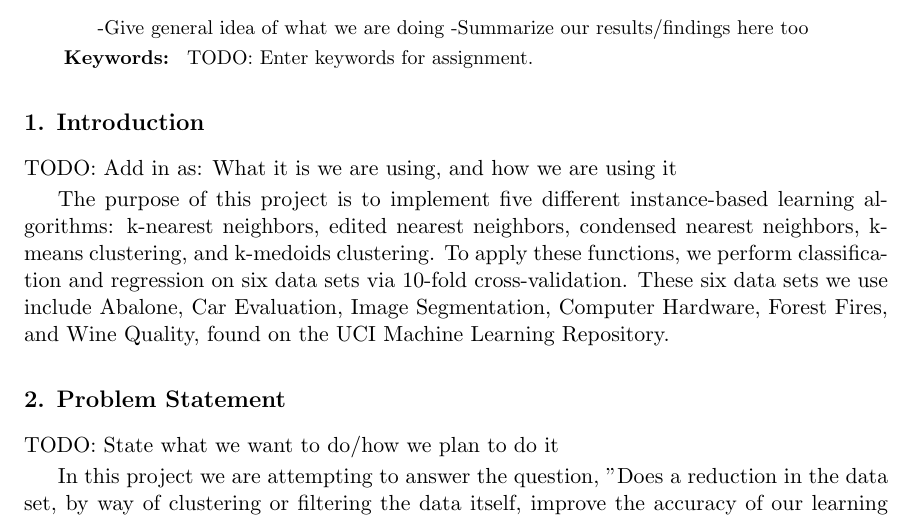
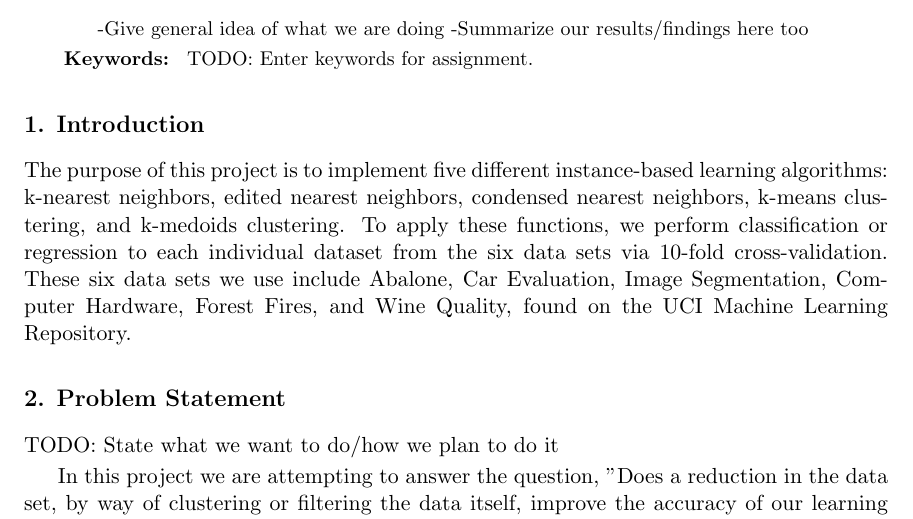
Before and after one commit to Geo3ngel/CSCI-447-Project-2, a LaTeX paper (Paper/main.tex): part of page 1 of 4, cut so that both start at the same text. Compiled offline with pdfLaTeX.

Commit message:
Updated Intro

```diff
--- a/Paper/main.tex
+++ b/Paper/main.tex
@@ -67,9 +67,7 @@
 \end{keywords}
 
 \section{Introduction}
-TODO: Add in as: What it is we are using, and how we are using it
-
-The purpose of this project is to implement five different instance-based learning algorithms: k-nearest neighbors, edited nearest neighbors, condensed nearest neighbors, k-means clustering, and k-medoids clustering. To apply these functions, we perform classification and regression on six data sets via 10-fold cross-validation. These six data sets we use include Abalone, Car Evaluation, Image Segmentation, Computer Hardware, Forest Fires, and Wine Quality, found on the UCI Machine Learning Repository.
+The purpose of this project is to implement five different instance-based learning algorithms: k-nearest neighbors, edited nearest neighbors, condensed nearest neighbors, k-means clustering, and k-medoids clustering. To apply these functions, we perform classification or regression to each individual dataset from the six data sets via 10-fold cross-validation. These six data sets we use include Abalone, Car Evaluation, Image Segmentation, Computer Hardware, Forest Fires, and Wine Quality, found on the UCI Machine Learning Repository.
 
 \section{Problem Statement}
 TODO: State what we want to do/how we plan to do it
```
